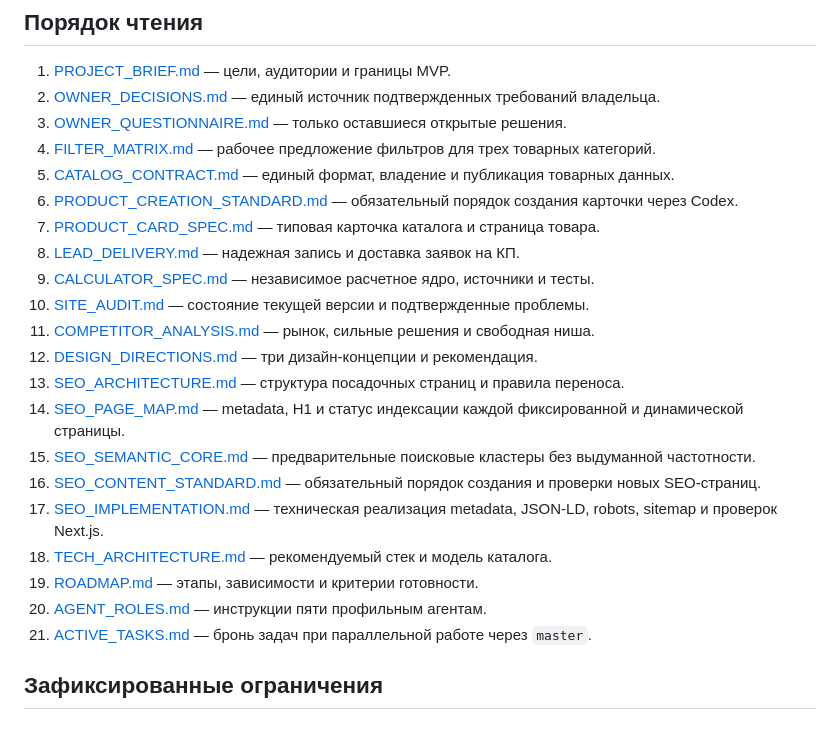
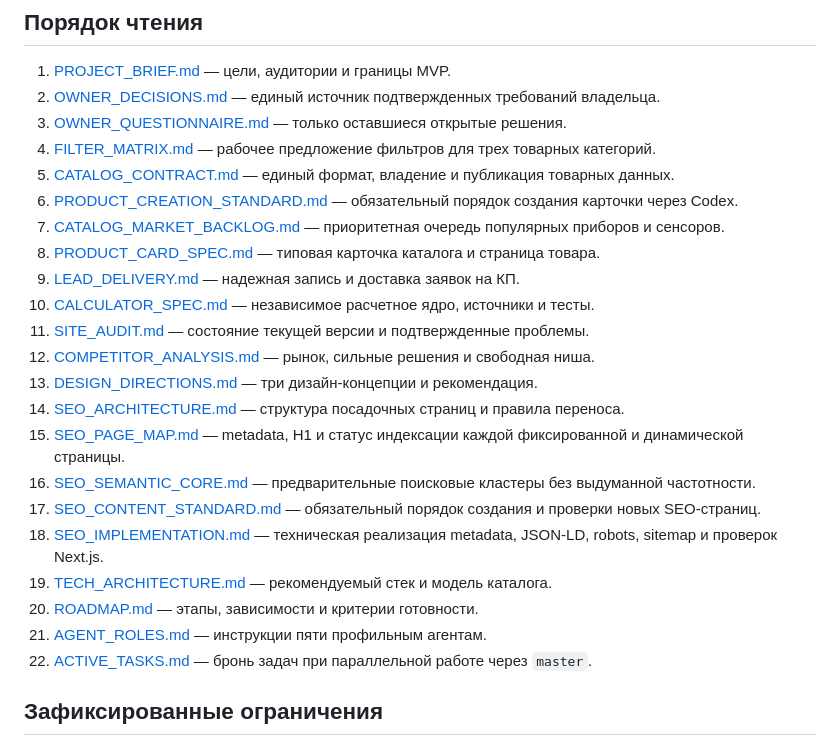
Before and after one commit to justGoty/gazrus-wordpress-local, a Markdown page: docs/rebuild/README.md, the part around the change. Rendered like a GitHub page.

Commit message:
Add catalog market backlog

```diff
--- a/docs/rebuild/README.md
+++ b/docs/rebuild/README.md
@@ -25,21 +25,22 @@ WordPress сохраняется как работающий прототип и
 4. [FILTER_MATRIX.md](FILTER_MATRIX.md) — рабочее предложение фильтров для трех товарных категорий.
 5. [CATALOG_CONTRACT.md](CATALOG_CONTRACT.md) — единый формат, владение и публикация товарных данных.
 6. [PRODUCT_CREATION_STANDARD.md](PRODUCT_CREATION_STANDARD.md) — обязательный порядок создания карточки через Codex.
-7. [PRODUCT_CARD_SPEC.md](PRODUCT_CARD_SPEC.md) — типовая карточка каталога и страница товара.
-8. [LEAD_DELIVERY.md](LEAD_DELIVERY.md) — надежная запись и доставка заявок на КП.
-9. [CALCULATOR_SPEC.md](CALCULATOR_SPEC.md) — независимое расчетное ядро, источники и тесты.
-10. [SITE_AUDIT.md](SITE_AUDIT.md) — состояние текущей версии и подтвержденные проблемы.
-11. [COMPETITOR_ANALYSIS.md](COMPETITOR_ANALYSIS.md) — рынок, сильные решения и свободная ниша.
-12. [DESIGN_DIRECTIONS.md](DESIGN_DIRECTIONS.md) — три дизайн-концепции и рекомендация.
-13. [SEO_ARCHITECTURE.md](SEO_ARCHITECTURE.md) — структура посадочных страниц и правила переноса.
-14. [SEO_PAGE_MAP.md](SEO_PAGE_MAP.md) — metadata, H1 и статус индексации каждой фиксированной и динамической страницы.
-15. [SEO_SEMANTIC_CORE.md](SEO_SEMANTIC_CORE.md) — предварительные поисковые кластеры без выдуманной частотности.
-16. [SEO_CONTENT_STANDARD.md](SEO_CONTENT_STANDARD.md) — обязательный порядок создания и проверки новых SEO-страниц.
-17. [SEO_IMPLEMENTATION.md](SEO_IMPLEMENTATION.md) — техническая реализация metadata, JSON-LD, robots, sitemap и проверок Next.js.
-18. [TECH_ARCHITECTURE.md](TECH_ARCHITECTURE.md) — рекомендуемый стек и модель каталога.
-19. [ROADMAP.md](ROADMAP.md) — этапы, зависимости и критерии готовности.
-20. [AGENT_ROLES.md](AGENT_ROLES.md) — инструкции пяти профильным агентам.
-21. [ACTIVE_TASKS.md](ACTIVE_TASKS.md) — бронь задач при параллельной работе через `master`.
+7. [CATALOG_MARKET_BACKLOG.md](CATALOG_MARKET_BACKLOG.md) — приоритетная очередь популярных приборов и сенсоров.
+8. [PRODUCT_CARD_SPEC.md](PRODUCT_CARD_SPEC.md) — типовая карточка каталога и страница товара.
+9. [LEAD_DELIVERY.md](LEAD_DELIVERY.md) — надежная запись и доставка заявок на КП.
+10. [CALCULATOR_SPEC.md](CALCULATOR_SPEC.md) — независимое расчетное ядро, источники и тесты.
+11. [SITE_AUDIT.md](SITE_AUDIT.md) — состояние текущей версии и подтвержденные проблемы.
+12. [COMPETITOR_ANALYSIS.md](COMPETITOR_ANALYSIS.md) — рынок, сильные решения и свободная ниша.
+13. [DESIGN_DIRECTIONS.md](DESIGN_DIRECTIONS.md) — три дизайн-концепции и рекомендация.
+14. [SEO_ARCHITECTURE.md](SEO_ARCHITECTURE.md) — структура посадочных страниц и правила переноса.
+15. [SEO_PAGE_MAP.md](SEO_PAGE_MAP.md) — metadata, H1 и статус индексации каждой фиксированной и динамической страницы.
+16. [SEO_SEMANTIC_CORE.md](SEO_SEMANTIC_CORE.md) — предварительные поисковые кластеры без выдуманной частотности.
+17. [SEO_CONTENT_STANDARD.md](SEO_CONTENT_STANDARD.md) — обязательный порядок создания и проверки новых SEO-страниц.
+18. [SEO_IMPLEMENTATION.md](SEO_IMPLEMENTATION.md) — техническая реализация metadata, JSON-LD, robots, sitemap и проверок Next.js.
+19. [TECH_ARCHITECTURE.md](TECH_ARCHITECTURE.md) — рекомендуемый стек и модель каталога.
+20. [ROADMAP.md](ROADMAP.md) — этапы, зависимости и критерии готовности.
+21. [AGENT_ROLES.md](AGENT_ROLES.md) — инструкции пяти профильным агентам.
+22. [ACTIVE_TASKS.md](ACTIVE_TASKS.md) — бронь задач при параллельной работе через `master`.
 
 ## Зафиксированные ограничения
 
```
Also changed, not shown: docs/rebuild/CATALOG_MARKET_BACKLOG.md (added, +154 -0 lines).
